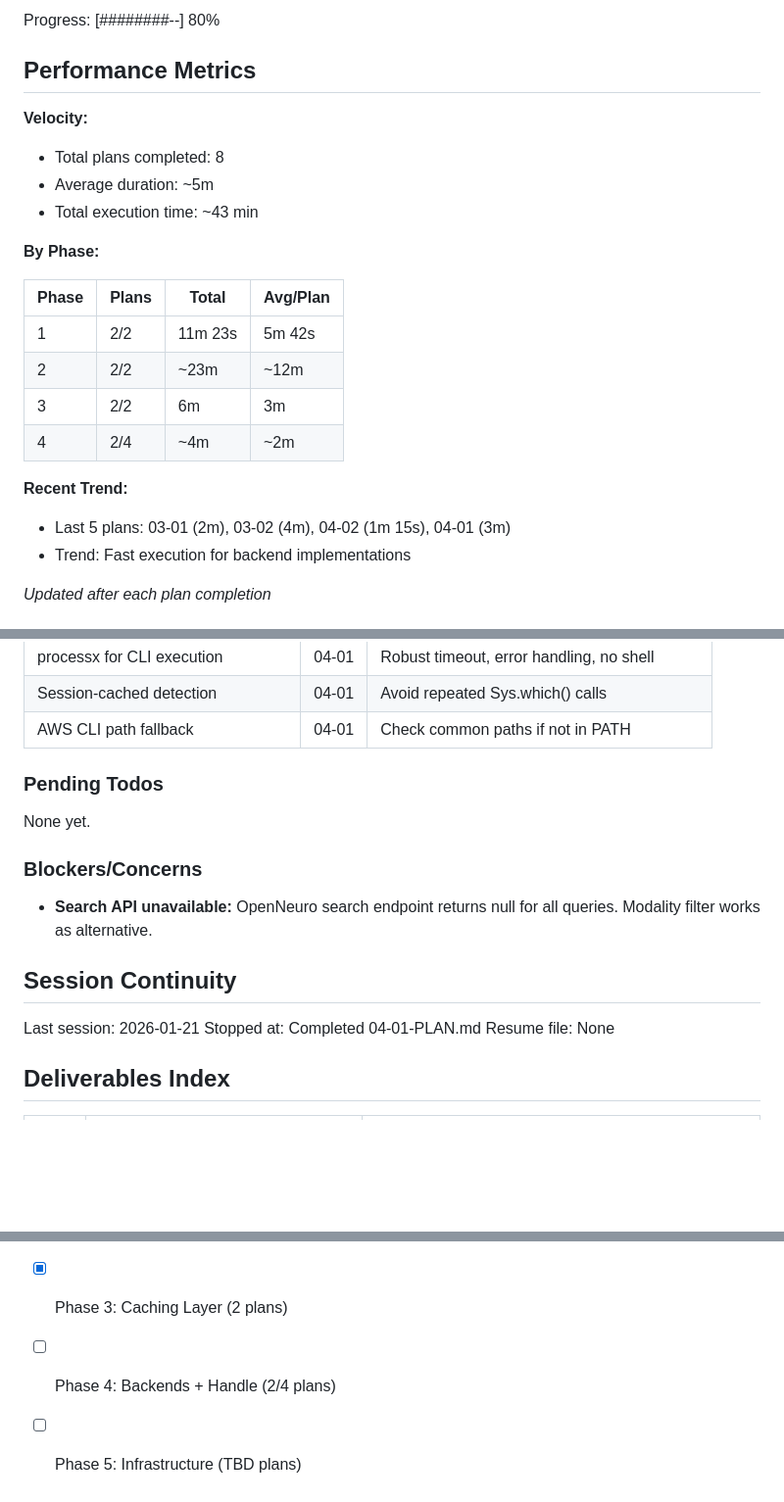
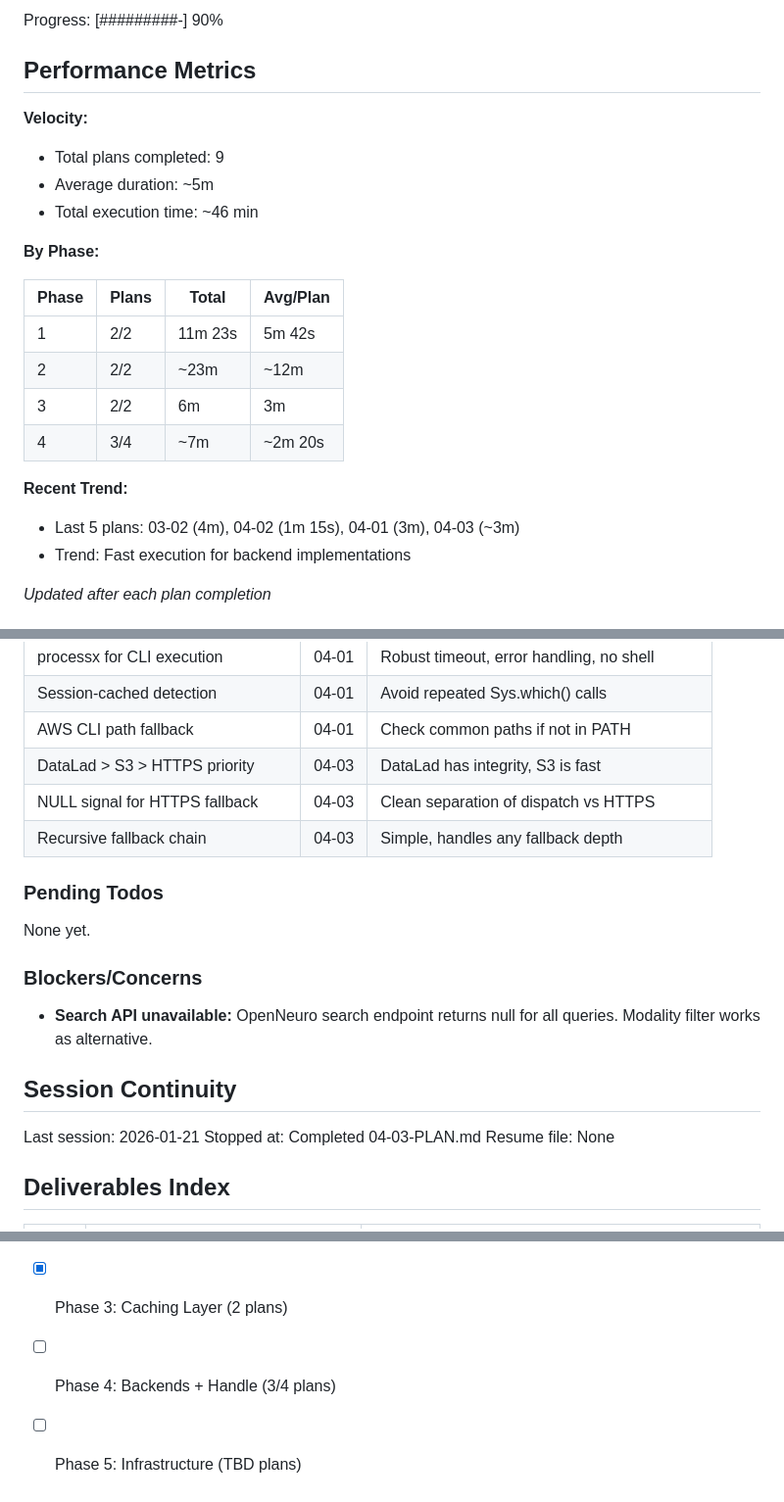
Before and after one commit to bbuchsbaum/openneuroR, a Markdown page: .planning/STATE.md, 3 parts joined by grey strips. Shown at 98% size. Rendered like a GitHub page; blank space fills up the shorter version.

Commit message:
docs(04-03): complete backend dispatch plan
Tasks completed: 2/2
- Backend dispatch with auto-select and fallback
- on_download() backend parameter integration

SUMMARY: .planning/phases/04-backends-handle/04-03-SUMMARY.md

```diff
--- a/.planning/STATE.md
+++ b/.planning/STATE.md
@@ -16,12 +16,12 @@ Last activity: 2026-01-21 - Completed 04-01-PLAN.md
 
-Progress: [########--] 80%
+Progress: [#########-] 90%
 
 ## Performance Metrics
 
 **Velocity:**
-- Total plans completed: 8
+- Total plans completed: 9
 - Average duration: ~5m
-- Total execution time: ~43 min
+- Total execution time: ~46 min
 
 **By Phase:**
 
@@ -30,10 +30,10 @@ Progress: [########--] 80%
 | 1 | 2/2 | 11m 23s | 5m 42s |
 | 2 | 2/2 | ~23m | ~12m |
 | 3 | 2/2 | 6m | 3m |
-| 4 | 2/4 | ~4m | ~2m |
+| 4 | 3/4 | ~7m | ~2m 20s |
 
 **Recent Trend:**
-- Last 5 plans: 03-01 (2m), 03-02 (4m), 04-02 (1m 15s), 04-01 (3m)
+- Last 5 plans: 03-02 (4m), 04-02 (1m 15s), 04-01 (3m), 04-03 (~3m)
 - Trend: Fast execution for backend implementations
 
 *Updated after each plan completion*
@@ -72,6 +72,9 @@ Recent decisions affecting current work:
 | processx for CLI execution | 04-01 | Robust timeout, error handling, no shell |
 | Session-cached detection | 04-01 | Avoid repeated Sys.which() calls |
 | AWS CLI path fallback | 04-01 | Check common paths if not in PATH |
+| DataLad > S3 > HTTPS priority | 04-03 | DataLad has integrity, S3 is fast |
+| NULL signal for HTTPS fallback | 04-03 | Clean separation of dispatch vs HTTPS |
+| Recursive fallback chain | 04-03 | Simple, handles any fallback depth |
 
 ### Pending Todos
 
@@ -84,7 +87,7 @@ None yet.
 ## Session Continuity
 
 Last session: 2026-01-21
-Stopped at: Completed 04-01-PLAN.md
+Stopped at: Completed 04-03-PLAN.md
 Resume file: None
 
 ## Deliverables Index
@@ -105,5 +109,5 @@ Resume file: None
 - [x] Phase 1: Foundation + Discovery (2 plans)
 - [x] Phase 2: Download Engine (2 plans)
 - [x] Phase 3: Caching Layer (2 plans)
-- [ ] Phase 4: Backends + Handle (2/4 plans)
+- [ ] Phase 4: Backends + Handle (3/4 plans)
 - [ ] Phase 5: Infrastructure (TBD plans)
```
Also changed, not shown: other parts of .planning/STATE.md (+3 -2 lines), 1 other file.
